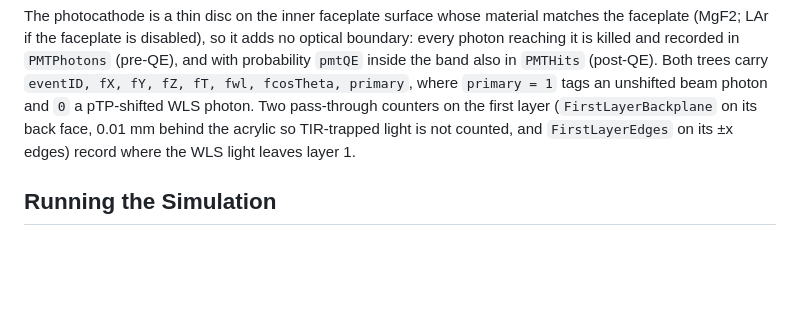
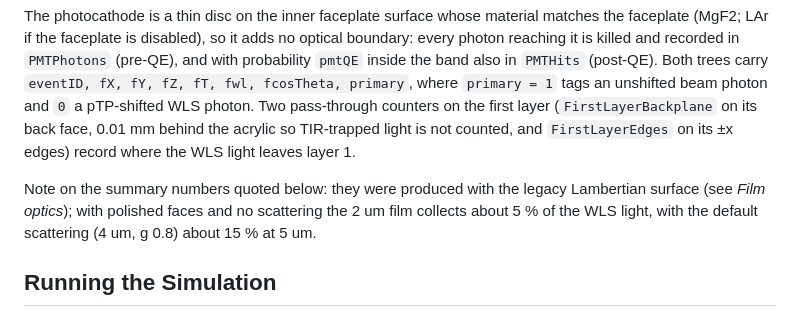
Before and after one commit to fanrado/sim_lighttrap, a Markdown page: README.md, the part around one of its changes. Drawn GitHub-style; blank space fills up the shorter version.

```diff
--- a/README.md
+++ b/README.md
@@ -102,6 +102,11 @@ pass-through counters on the first layer (`FirstLayerBackplane` on its back
 face, 0.01 mm behind the acrylic so TIR-trapped light is not counted, and
 `FirstLayerEdges` on its ±x edges) record where the WLS light leaves layer 1.
 
+Note on the summary numbers quoted below: they were produced with the
+legacy Lambertian surface (see *Film optics*); with polished faces and no
+scattering the 2 um film collects about 5 % of the WLS light, with the
+default scattering (4 um, g 0.8) about 15 % at 5 um.
+
 ## Running the Simulation
 
 **Simplest way: `./main.sh`** (repository root). All switches are plain
```
Also changed, not shown: other parts of README.md (+34 -0 lines).
